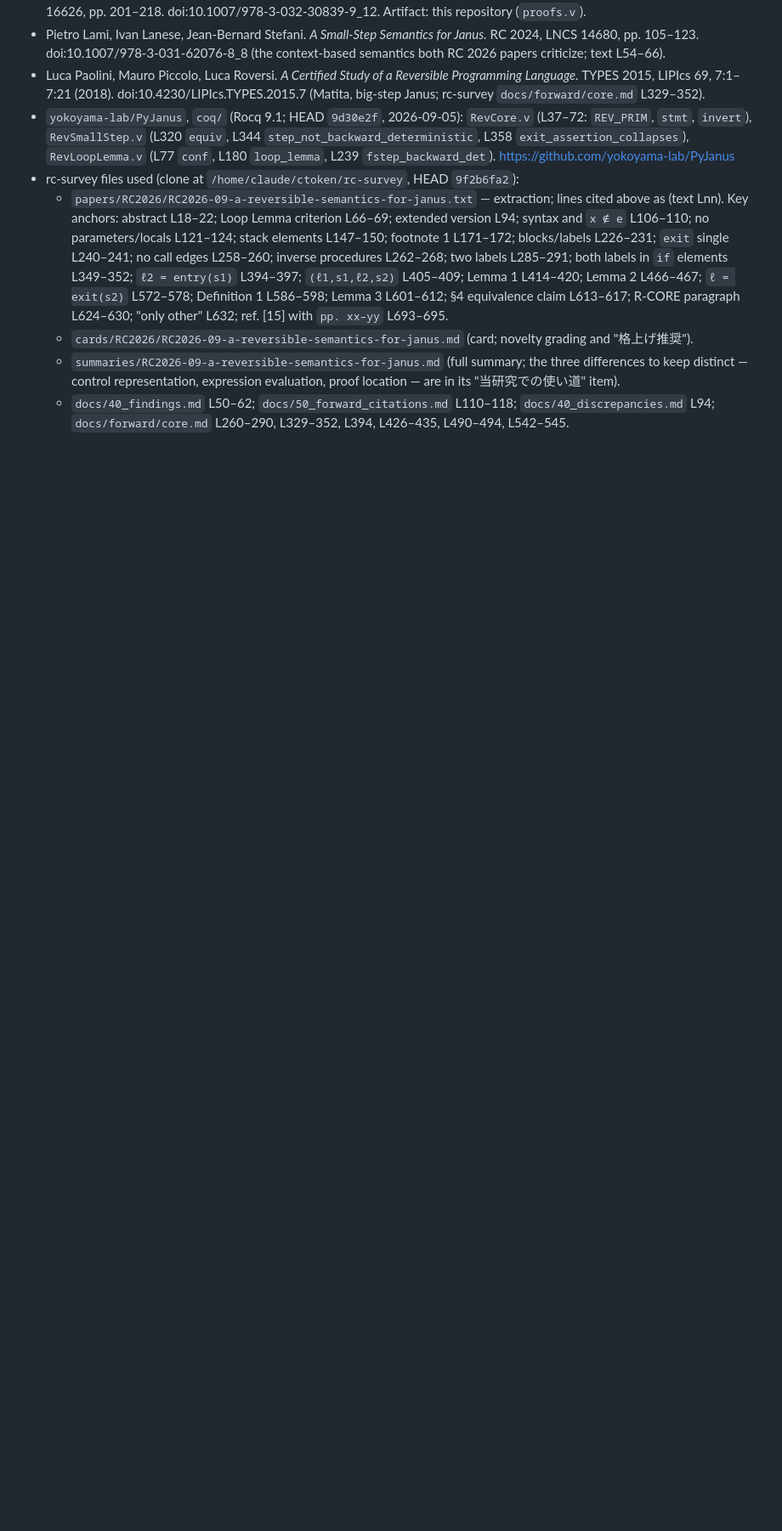
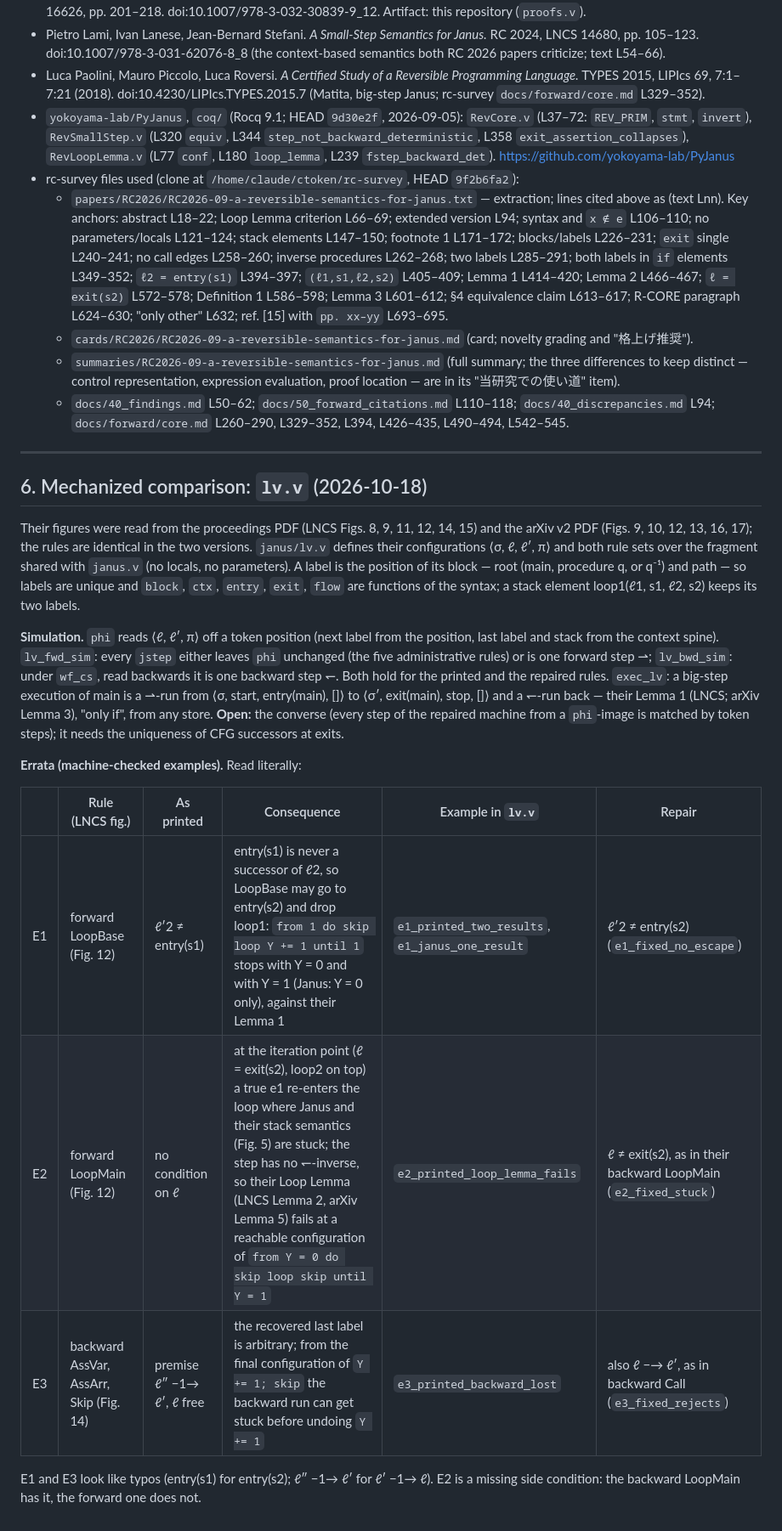
Before and after one commit to yokoyama-lab/rcore-semantics, a Markdown page: janus/LANESE_VIDAL.md, the part around the change. Shown at 85% size. Rendered like a GitHub page; blank space fills up the shorter version.

```diff
--- a/janus/LANESE_VIDAL.md
+++ b/janus/LANESE_VIDAL.md
@@ -293,3 +293,34 @@ conference proceedings were not searched.
   - `docs/40_findings.md` L50–62; `docs/50_forward_citations.md` L110–118;
     `docs/40_discrepancies.md` L94; `docs/forward/core.md` L260–290, L329–352, L394,
     L426–435, L490–494, L542–545.
+
+---
+
+## 6. Mechanized comparison: `lv.v` (2026-10-18)
+
+Their figures were read from the proceedings PDF (LNCS Figs. 8, 9, 11, 12, 14, 15) and the
+arXiv v2 PDF (Figs. 9, 10, 12, 13, 16, 17); the rules are identical in the two versions.
+`janus/lv.v` defines their configurations ⟨σ, ℓ, ℓ′, π⟩ and both rule sets over the fragment
+shared with `janus.v` (no locals, no parameters). A label is the position of its block — root
+(main, procedure q, or q⁻¹) and path — so labels are unique and `block`, `ctx`, `entry`, `exit`,
+`flow` are functions of the syntax; a stack element loop1(ℓ1, s1, ℓ2, s2) keeps its two labels.
+
+**Simulation.** `phi` reads ⟨ℓ, ℓ′, π⟩ off a token position (next label from the position, last
+label and stack from the context spine). `lv_fwd_sim`: every `jstep` either leaves `phi`
+unchanged (the five administrative rules) or is one forward step ⇀; `lv_bwd_sim`: under `wf_cs`,
+read backwards it is one backward step ↽. Both hold for the printed and the repaired rules.
+`exec_lv`: a big-step execution of main is a ⇀-run from ⟨σ, start, entry(main), []⟩ to
+⟨σ′, exit(main), stop, []⟩ and a ↽-run back — their Lemma 1 (LNCS; arXiv Lemma 3), "only if",
+from any store. **Open:** the converse (every step of the repaired machine from a `phi`-image is
+matched by token steps); it needs the uniqueness of CFG successors at exits.
+
+**Errata (machine-checked examples).** Read literally:
+
+| | Rule (LNCS fig.) | As printed | Consequence | Example in `lv.v` | Repair |
+|---|---|---|---|---|---|
+| E1 | forward LoopBase (Fig. 12) | ℓ′2 ≠ entry(s1) | entry(s1) is never a successor of ℓ2, so LoopBase may go to entry(s2) and drop loop1: `from 1 do skip loop Y += 1 until 1` stops with Y = 0 and with Y = 1 (Janus: Y = 0 only), against their Lemma 1 | `e1_printed_two_results`, `e1_janus_one_result` | ℓ′2 ≠ entry(s2) (`e1_fixed_no_escape`) |
+| E2 | forward LoopMain (Fig. 12) | no condition on ℓ | at the iteration point (ℓ = exit(s2), loop2 on top) a true e1 re-enters the loop where Janus and their stack semantics (Fig. 5) are stuck; the step has no ↽-inverse, so their Loop Lemma (LNCS Lemma 2, arXiv Lemma 5) fails at a reachable configuration of `from Y = 0 do skip loop skip until Y = 1` | `e2_printed_loop_lemma_fails` | ℓ ≠ exit(s2), as in their backward LoopMain (`e2_fixed_stuck`) |
+| E3 | backward AssVar, AssArr, Skip (Fig. 14) | premise ℓ″ −1→ ℓ′, ℓ free | the recovered last label is arbitrary; from the final configuration of `Y += 1; skip` the backward run can get stuck before undoing `Y += 1` | `e3_printed_backward_lost` | also ℓ −→ ℓ′, as in backward Call (`e3_fixed_rejects`) |
+
+E1 and E3 look like typos (entry(s1) for entry(s2); ℓ″ −1→ ℓ′ for ℓ′ −1→ ℓ). E2 is a missing
+side condition: the backward LoopMain has it, the forward one does not.
```
Also changed, not shown: janus/README.md (+4 -2 lines).
